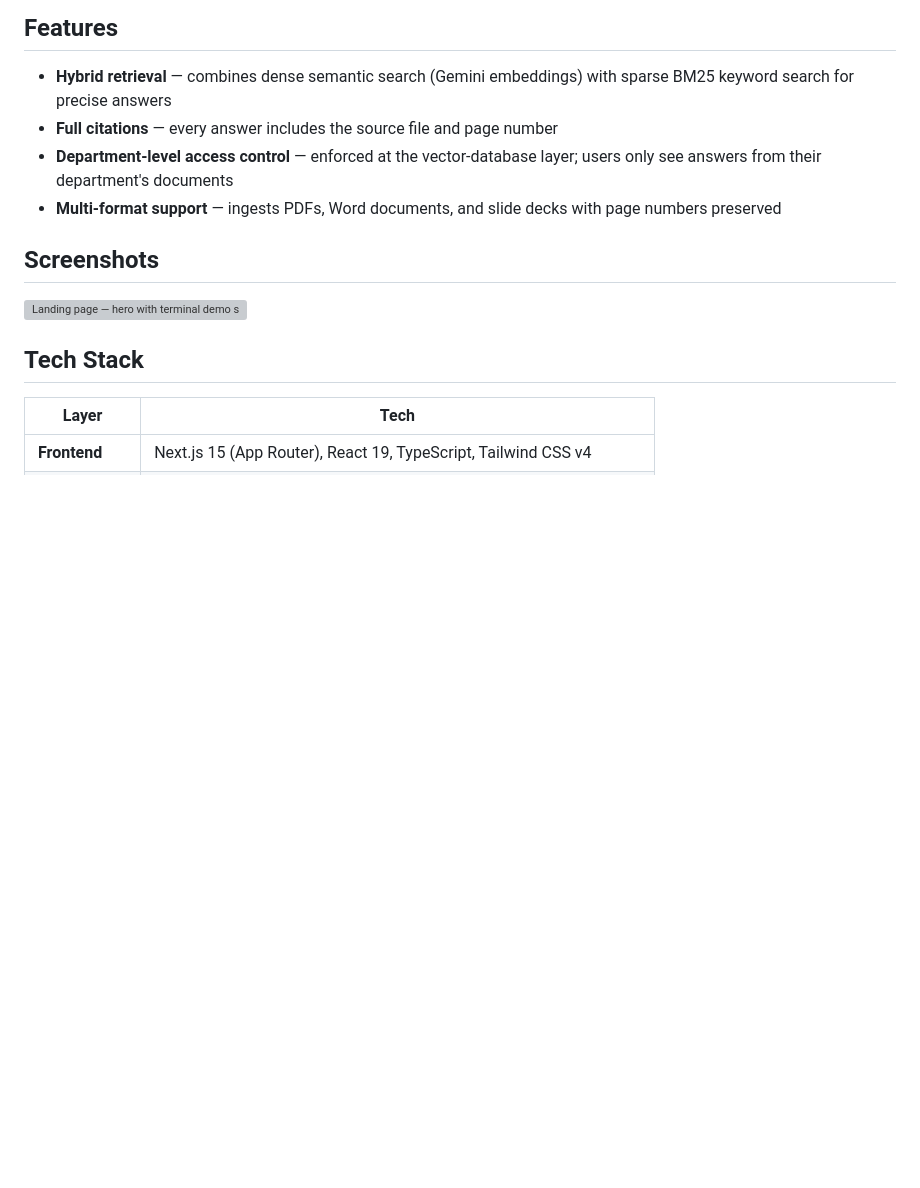
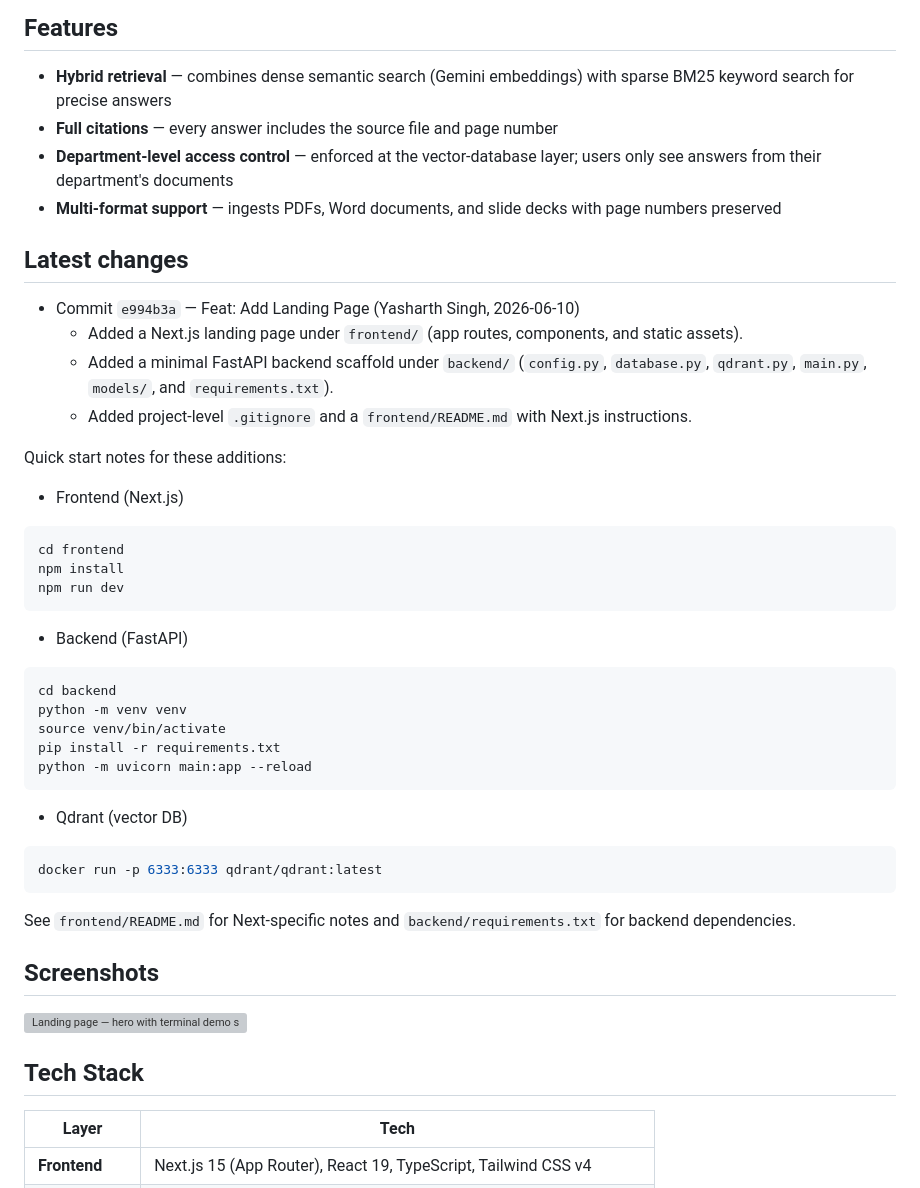
Before and after one commit to yasharth-0910/pragya, a Markdown page: README.md, the part around the change. Rendered like a GitHub page; blank space fills up the shorter version; grey boxes are pictures that could not be loaded.

Commit message:
docs: update README with latest commit summary (e994b3a)

````diff
--- a/README.md
+++ b/README.md
@@ -10,6 +10,38 @@ Employees ask questions like "How many casual leaves do I get?" and get answers
 - **Full citations** — every answer includes the source file and page number
 - **Department-level access control** — enforced at the vector-database layer; users only see answers from their department's documents
 - **Multi-format support** — ingests PDFs, Word documents, and slide decks with page numbers preserved
+
+## Latest changes
+
+- Commit `e994b3a` — Feat: Add Landing Page (Yasharth Singh, 2026-06-10)
+   - Added a Next.js landing page under `frontend/` (app routes, components, and static assets).
+   - Added a minimal FastAPI backend scaffold under `backend/` (`config.py`, `database.py`, `qdrant.py`, `main.py`, `models/`, and `requirements.txt`).
+   - Added project-level `.gitignore` and a `frontend/README.md` with Next.js instructions.
+
+Quick start notes for these additions:
+
+- Frontend (Next.js)
+```bash
+cd frontend
+npm install
+npm run dev
+```
+
+- Backend (FastAPI)
+```bash
+cd backend
+python -m venv venv
+source venv/bin/activate
+pip install -r requirements.txt
+python -m uvicorn main:app --reload
+```
+
+- Qdrant (vector DB)
+```bash
+docker run -p 6333:6333 qdrant/qdrant:latest
+```
+
+See `frontend/README.md` for Next-specific notes and `backend/requirements.txt` for backend dependencies.
 
 ## Screenshots
 
````
